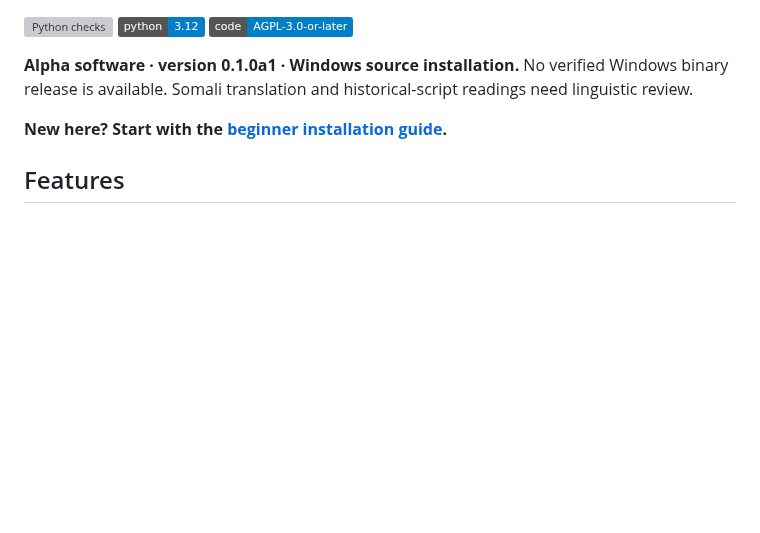
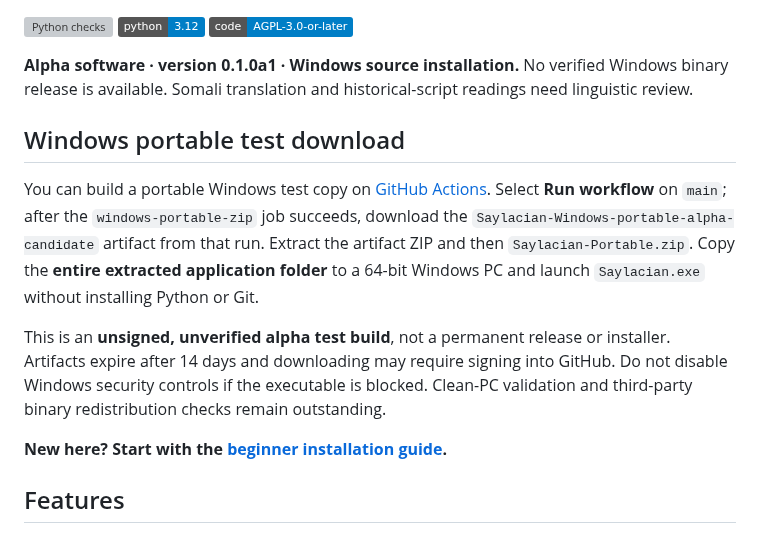
Before and after one commit to zealousvec/Saylacian, a Markdown page: README.md, the part around the change. GitHub-like rendering; badges without logos; blank space fills up the shorter version; grey boxes are pictures that could not be loaded.

Commit message:
docs: explain portable Windows test download from Actions

```diff
--- a/README.md
+++ b/README.md
@@ -10,6 +10,12 @@ on Somali writing systems and a limited Old Nubian reading reference.
 **Alpha software · version 0.1.0a1 · Windows source installation.**
 No verified Windows binary release is available. Somali translation and
 historical-script readings need linguistic review.
+
+## Windows portable test download
+
+You can build a portable Windows test copy on [GitHub Actions](https://github.com/zealousvec/Saylacian/actions/workflows/ci.yml). Select **Run workflow** on `main`; after the `windows-portable-zip` job succeeds, download the `Saylacian-Windows-portable-alpha-candidate` artifact from that run. Extract the artifact ZIP and then `Saylacian-Portable.zip`. Copy the **entire extracted application folder** to a 64-bit Windows PC and launch `Saylacian.exe` without installing Python or Git.
+
+This is an **unsigned, unverified alpha test build**, not a permanent release or installer. Artifacts expire after 14 days and downloading may require signing into GitHub. Do not disable Windows security controls if the executable is blocked. Clean-PC validation and third-party binary redistribution checks remain outstanding.
 
 **New here? Start with the [beginner installation guide](#install-and-run-on-windows--beginner-guide).**
 
```
